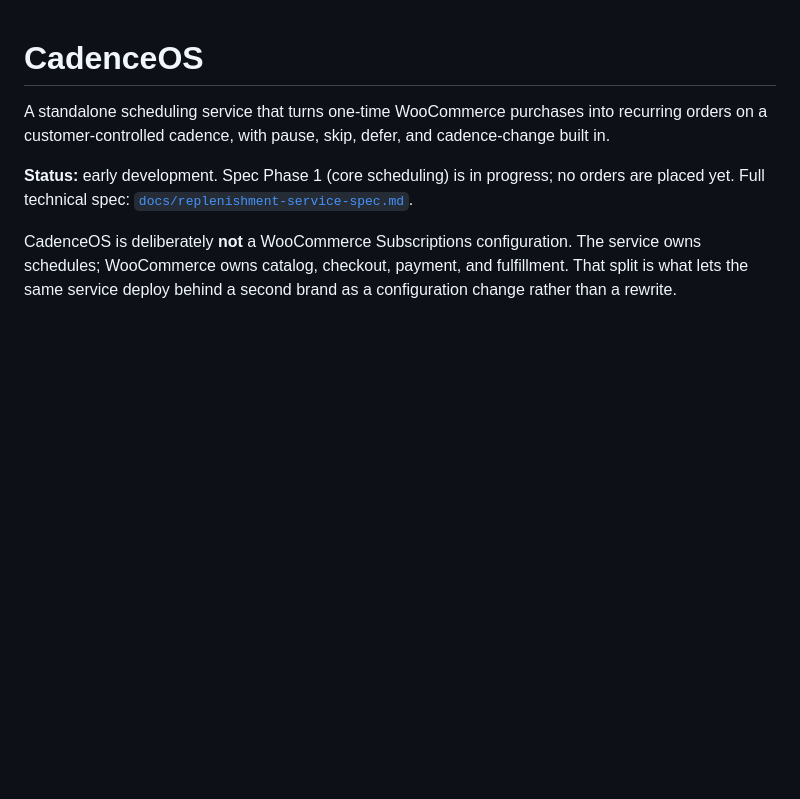
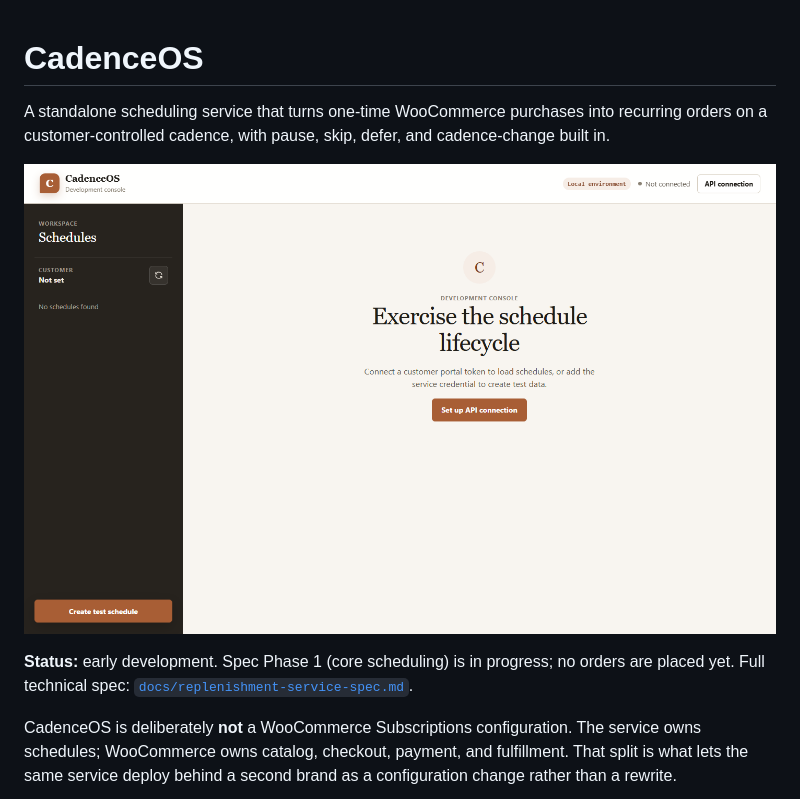
Before and after one commit to EPW80/replenishment-system, a Markdown page: README.md, the part around the change. Rendered like a GitHub page; pictures changed too: docs/assets/cadenceos-console.png (added); blank space fills up the shorter version.

Commit message:
docs: add development console screenshot

```diff
--- a/README.md
+++ b/README.md
@@ -3,6 +3,8 @@
 A standalone scheduling service that turns one-time WooCommerce purchases into
 recurring orders on a customer-controlled cadence, with pause, skip, defer, and
 cadence-change built in.
+
+![CadenceOS development console](docs/assets/cadenceos-console.png)
 
 **Status:** early development. Spec Phase 1 (core scheduling) is in progress; no
 orders are placed yet. Full technical spec:
```
